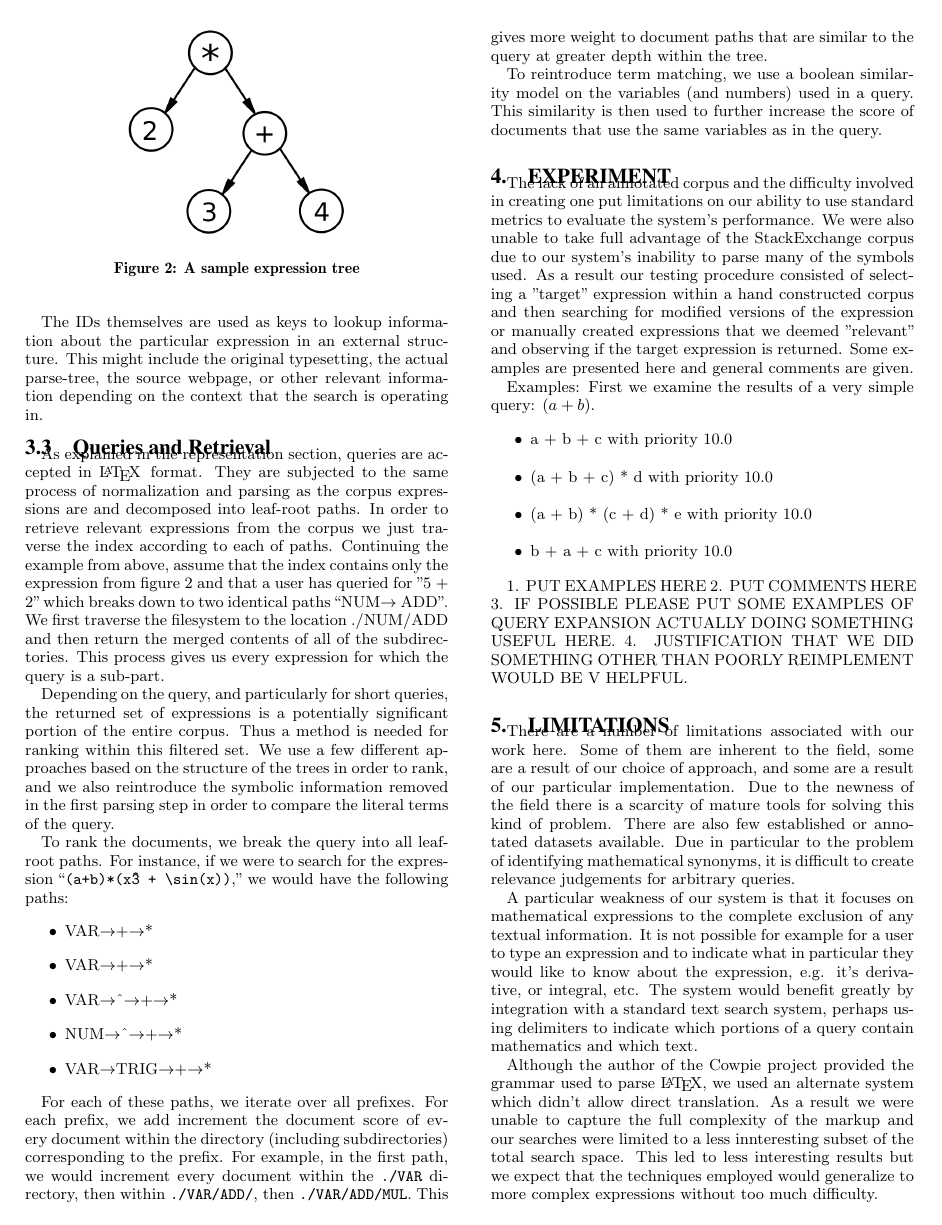
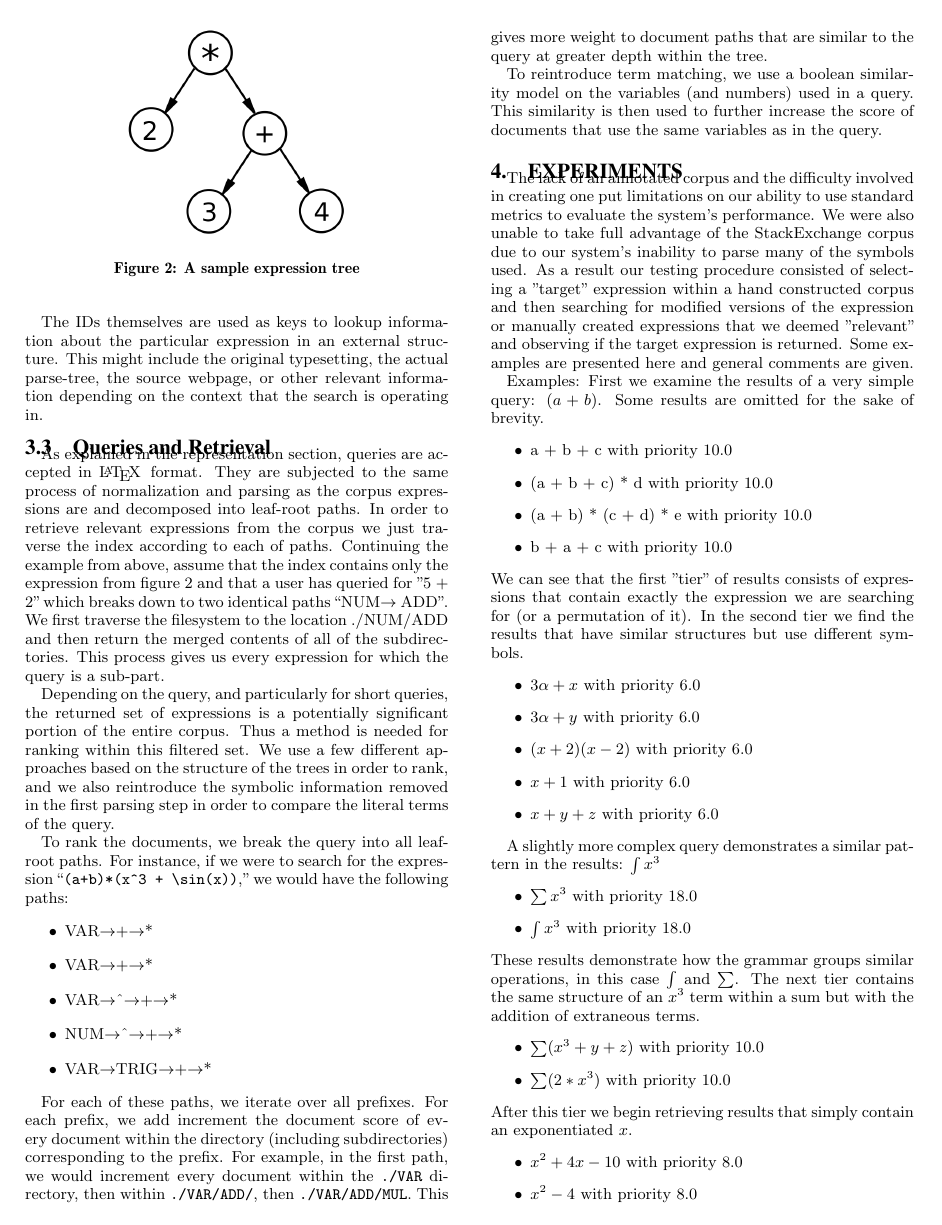
Before and after one commit to apnorton/ir-project, a LaTeX paper (Report/sig-alternate.tex): page 3 of 5. Compiled offline with pdfLaTeX.

Commit message:
more report

```diff
--- a/Report/sig-alternate.tex
+++ b/Report/sig-alternate.tex
@@ -256,23 +256,57 @@ For each of these paths, we iterate over all prefixes.  For each prefix, we add
 To reintroduce term matching, we use a boolean similarity  model on the variables (and numbers) used in a query.  This similarity is then used to further increase the score of documents that use the same variables as in the query.
 
 
-\section{Experiment}
+\section{Experiments}
 The lack of an annotated corpus and the difficulty involved in creating one put limitations on our ability
 to use standard metrics to evaluate the system's performance. We were also unable to take full advantage of the
 StackExchange corpus due to our system's inability to parse many of the symbols used. As a result our testing procedure consisted of selecting a "target" expression within a hand constructed corpus and then searching for modified versions of the expression or manually created expressions that we deemed "relevant" and observing if the target expression is returned. Some examples are presented here and general comments are given.
 
 Examples:
 First we examine the results of a very simple query: $(a+b)$.
+Some results are omitted for the sake of brevity.
 \begin{itemize}
     \item a + b + c  with priority  10.0
     \item (a + b + c) * d  with priority  10.0
     \item (a + b) * (c + d) * e  with priority  10.0
     \item b + a + c  with priority  10.0
 \end{itemize}
+We can see that the first "tier" of results consists of expressions that contain exactly the expression we are searching for
+(or a permutation of it). In the second tier we find the results that have similar structures but use different symbols.
+\begin{itemize}
+    \item $3\alpha + x$  with priority  6.0
+    \item $3\alpha + y$  with priority  6.0
+    \item $(x + 2)(x-2)$  with priority  6.0
+    \item $x + 1$  with priority  6.0
+    \item $x + y + z$  with priority  6.0
+\end{itemize}
 
+A slightly more complex query demonstrates a similar pattern in the results: $\int x^3$
+\begin{itemize}
+    \item  $\sum x^3$  with priority  18.0
+    \item  $\int x^3$  with priority  18.0
+\end{itemize}
+These results demonstrate how the grammar groups similar operations, in this case $\int$ and $\sum$.
+The next tier contains the same structure of an $x^3$ term within a sum but with the addition of extraneous terms.
+\begin{itemize}
+    \item $\sum (x^3 + y+ z)$  with priority  10.0
+    \item $\sum (2*x^3)$  with priority  10.0
+\end{itemize}
+After this tier we begin retrieving results that simply contain an exponentiated $x$.
+\begin{itemize}
+    \item $x^2 + 4x - 10$  with priority  8.0
+    \item $x^2 - 4$  with priority  8.0
+\end{itemize}
 
+The results reveal some interesting unintentional properties of our ranking algorithm. One of these is that in
+some cases it places more priority on matching variables than structures. For example, the query $x + y + z$ returns $\sum (x^3 + y+ z)$ with a slightly higher priority than $a + b + c$. Depending on context, this could
+be seen as a benefit or a detriment. There are some cases however that seem to result in decidedly negative behaviour. The query $x^4 - 2$ returns both $x^2 - 4$ and $x^2 +  4x - 10$ higher than $x^4 + 3$ which seems likely to be the most desirable result in most cases. The mistake here seems to be caused by a failure to
+recognize that in most situations the degree of a polynomial is more important than constant factors. The
+problem could potentially be solved by introducing some weighting factors that puts more value on certain
+parts of an expression. These weights could be determined by hand or could be computed as a function of the
+depth in the parse tree.
 
-1. PUT EXAMPLES HERE
-2. PUT COMMENTS HERE
-3. IF POSSIBLE PLEASE PUT SOME EXAMPLES OF QUERY EXPANSION ACTUALLY DOING SOMETHING USEFUL HERE.
-4. JUSTIFICATION THAT WE DID SOMETHING OTHER THAN POORLY REIMPLEMENT WOULD BE V HELPFUL.
+An unintended consequence of the ranking function is that there is not a straightforward way to compare
+priority scores across multiple queries. This makes it difficult to integrate the query expansion step
+discussed earlier. Nonetheless we can see the benefit of such a system by evaluating the results separately.
+
+For example,  a search for $\sin(2x)$ returns $x^2 + 4x - 10$ as the top result because the corpus does not contain
```
Also changed, not shown: Report/sig-alternate.tex (30 more changed lines).
